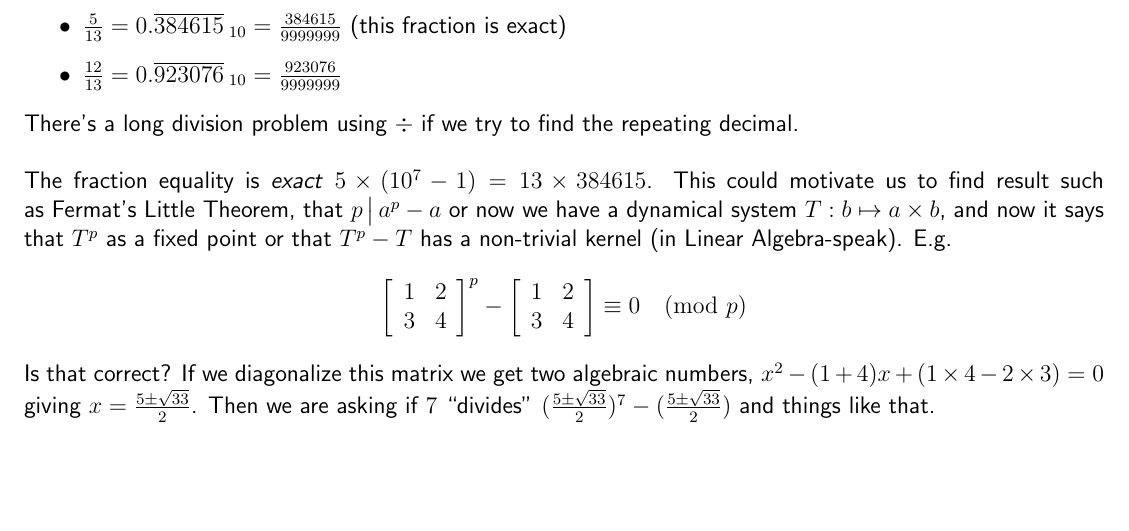
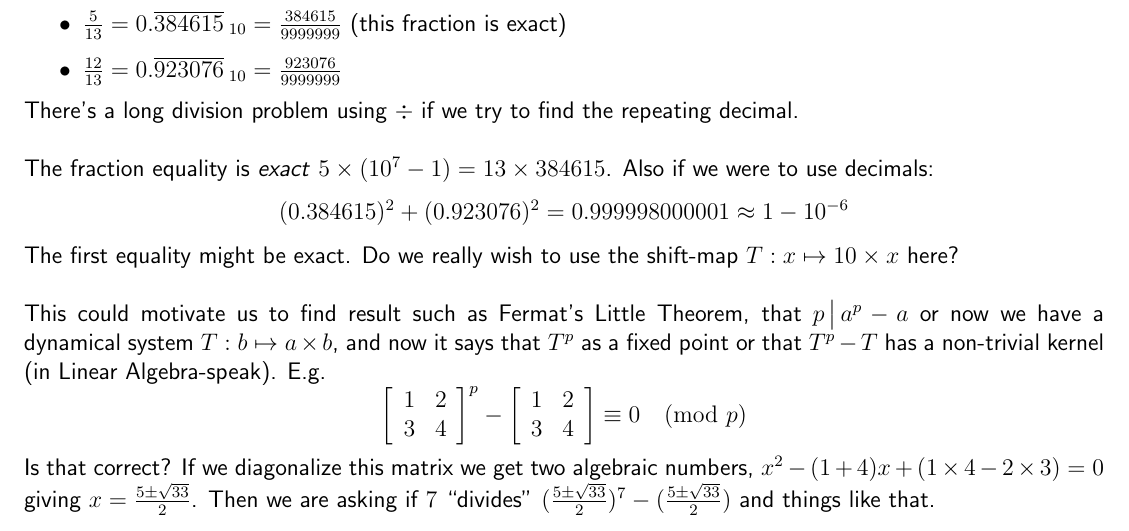
Before and after one commit to mango314/math-blog, a LaTeX document (2019/021019-decimals.tex): part of page 2 of 2, cut so that both start at the same text, the shorter picture padded with empty space. Compiled offline with pdfLaTeX.

Commit message:
decimals

```diff
--- a/2019/021019-decimals.tex
+++ b/2019/021019-decimals.tex
@@ -50,7 +50,10 @@ and we'd like to do this without peeking\dots without reverting to the decimal s
 \item $\frac{12}{13} = 0.\overline{923076}_{\;10} = \frac{923076}{9999999}$
 \end{itemize}
 There's a long division problem using $\div$ if we try to find the repeating decimal.  \\ \\
-The fraction equality is \textit{exact} $5 \times (10^7 - 1) = 13 \times 384615$. This could motivate us to find result such as Fermat's Little Theorem, that $p \,\big|\, a^p - a $ or now we have a dynamical system $T: b \mapsto a \times b $, and now it says that $T^p$ as a fixed point or that $T^p - T$ has a non-trivial kernel (in Linear Algebra-speak). E.g.
+The fraction equality is \textit{exact} $5 \times (10^7 - 1) = 13 \times 384615$.  Also if we were to use decimals:
+$$ (0.384615)^2 + (0.923076)^2 =  0.999998000001 \approx 1 - 10^{-6} $$
+The first equality might be exact.  Do we really wish to use the shift-map $T:x \mapsto 10\times x$ here? \\ \\
+This could motivate us to find result such as Fermat's Little Theorem, that $p \,\big|\, a^p - a $ or now we have a dynamical system $T: b \mapsto a \times b $, and now it says that $T^p$ as a fixed point or that $T^p - T$ has a non-trivial kernel (in Linear Algebra-speak). E.g.
 $$
 \left[ \begin{array}{cc} 1 & 2 \\ 3 & 4 \end{array} \right]^p -
 \left[ \begin{array}{cc} 1 & 2 \\ 3 & 4 \end{array} \right] \equiv 0 \pmod p $$
```
Also changed, not shown: 2019/021019-decimals.pdf.
